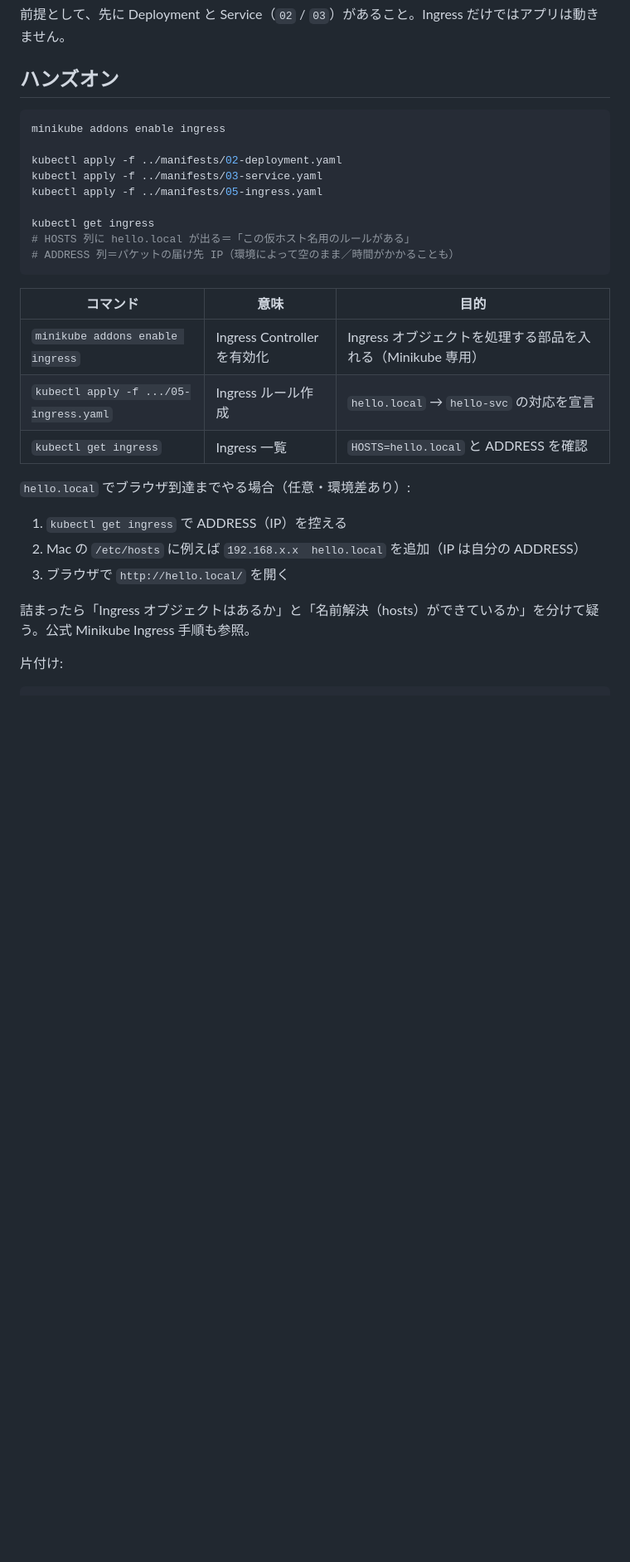
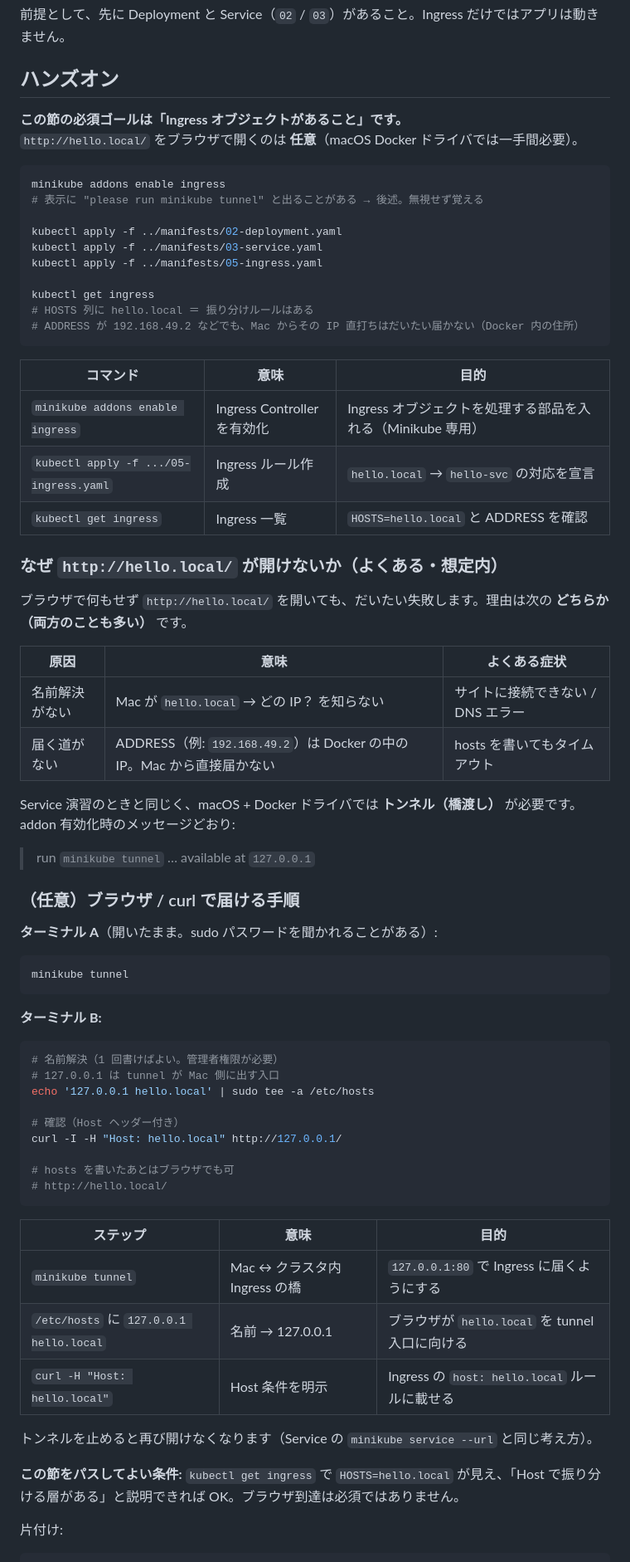
Before and after one commit to MOROISME/k8s-openshift-rosa-hands-on, a Markdown page: 03-kubernetes/05-ingress/README.md, the part around one of its changes. Shown at 83% size. GitHub-like rendering; blank space fills up the shorter version.

Commit message:
Document why hello.local fails on macOS Docker Minikube without tunnel.
Spell out that ADDRESS like 192.168.49.2 is unreachable from the Mac and that minikube tunnel plus hosts or Host header is optional.

Co-authored-by: Cursor <cursoragent@cursor.com>

````diff
--- a/03-kubernetes/05-ingress/README.md
+++ b/03-kubernetes/05-ingress/README.md
@@ -110,16 +110,20 @@ Pod（app=hello）
 
 ## ハンズオン
 
+**この節の必須ゴールは「Ingress オブジェクトがあること」です。**
+`http://hello.local/` をブラウザで開くのは **任意**（macOS Docker ドライバでは一手間必要）。
+
 ```bash
 minikube addons enable ingress
+# 表示に "please run minikube tunnel" と出ることがある → 後述。無視せず覚える
 
 kubectl apply -f ../manifests/02-deployment.yaml
 kubectl apply -f ../manifests/03-service.yaml
 kubectl apply -f ../manifests/05-ingress.yaml
 
 kubectl get ingress
-# HOSTS 列に hello.local が出る＝「この仮ホスト名用のルールがある」
-# ADDRESS 列＝パケットの届け先 IP（環境によって空のまま／時間がかかることも）
+# HOSTS 列に hello.local ＝ 振り分けルールはある
+# ADDRESS が 192.168.49.2 などでも、Mac からその IP 直打ちはだいたい届かない（Docker 内の住所）
 ```
 
 | コマンド | 意味 | 目的 |
@@ -128,13 +132,51 @@ kubectl get ingress
 | `kubectl apply -f .../05-ingress.yaml` | Ingress ルール作成 | `hello.local` → `hello-svc` の対応を宣言 |
 | `kubectl get ingress` | Ingress 一覧 | `HOSTS=hello.local` と ADDRESS を確認 |
 
-`hello.local` でブラウザ到達までやる場合（任意・環境差あり）:
+### なぜ `http://hello.local/` が開けないか（よくある・想定内）
 
-1. `kubectl get ingress` で ADDRESS（IP）を控える
-2. Mac の `/etc/hosts` に例えば `192.168.x.x  hello.local` を追加（IP は自分の ADDRESS）
-3. ブラウザで `http://hello.local/` を開く
+ブラウザで何もせず `http://hello.local/` を開いても、だいたい失敗します。理由は次の **どちらか（両方のことも多い）** です。
 
-詰まったら「Ingress オブジェクトはあるか」と「名前解決（hosts）ができているか」を分けて疑う。公式 Minikube Ingress 手順も参照。
+| 原因 | 意味 | よくある症状 |
+|------|------|--------------|
+| 名前解決がない | Mac が `hello.local` → どの IP？ を知らない | サイトに接続できない / DNS エラー |
+| 届く道がない | ADDRESS（例: `192.168.49.2`）は Docker の中の IP。Mac から直接届かない | hosts を書いてもタイムアウト |
+
+Service 演習のときと同じく、macOS + Docker ドライバでは **トンネル（橋渡し）** が必要です。
+addon 有効化時のメッセージどおり:
+
+> run `minikube tunnel` … available at `127.0.0.1`
+
+### （任意）ブラウザ / curl で届ける手順
+
+**ターミナル A**（開いたまま。sudo パスワードを聞かれることがある）:
+
+```bash
+minikube tunnel
+```
+
+**ターミナル B:**
+
+```bash
+# 名前解決（1 回書けばよい。管理者権限が必要）
+# 127.0.0.1 は tunnel が Mac 側に出す入口
+echo '127.0.0.1 hello.local' | sudo tee -a /etc/hosts
+
+# 確認（Host ヘッダー付き）
+curl -I -H "Host: hello.local" http://127.0.0.1/
+
+# hosts を書いたあとはブラウザでも可
+# http://hello.local/
+```
+
+| ステップ | 意味 | 目的 |
+|----------|------|------|
+| `minikube tunnel` | Mac ↔ クラスタ内 Ingress の橋 | `127.0.0.1:80` で Ingress に届くようにする |
+| `/etc/hosts` に `127.0.0.1 hello.local` | 名前 → 127.0.0.1 | ブラウザが `hello.local` を tunnel 入口に向ける |
+| `curl -H "Host: hello.local"` | Host 条件を明示 | Ingress の `host: hello.local` ルールに載せる |
+
+トンネルを止めると再び開けなくなります（Service の `minikube service --url` と同じ考え方）。
+
+**この節をパスしてよい条件:** `kubectl get ingress` で `HOSTS=hello.local` が見え、「Host で振り分ける層がある」と説明できれば OK。ブラウザ到達は必須ではありません。
 
 片付け:
 
````
Also changed, not shown: other parts of 03-kubernetes/05-ingress/README.md (+10 -7 lines).
